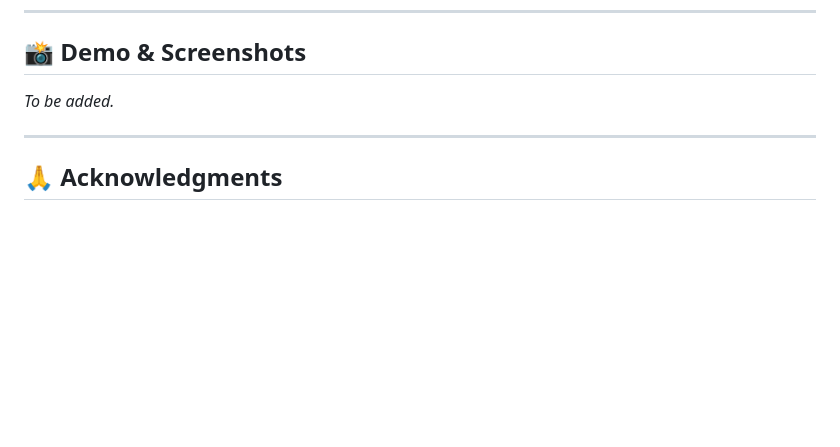
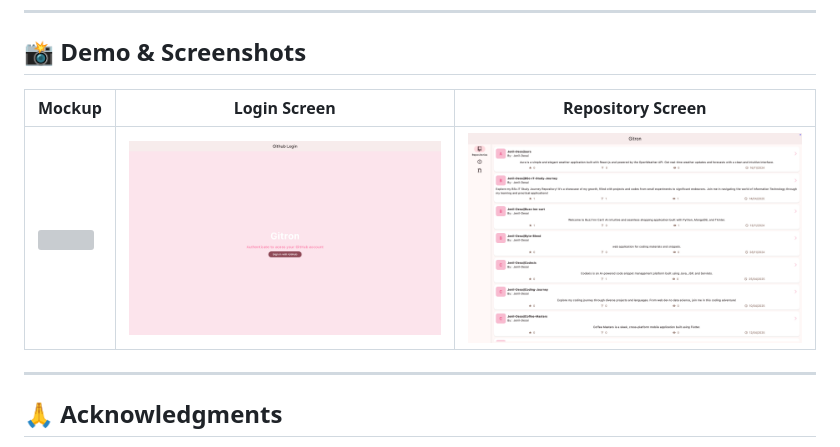
Before and after one commit to Jenil-Desai/Gitron, a Markdown page: README.md, the part around the change. Drawn GitHub-style; pictures changed too: screenshots/login.png (added), screenshots/repos.png (added); blank space fills up the shorter version; grey boxes are pictures that could not be loaded.

Commit message:
Update README.md
+ Added screenshots to the README, including a mockup, login screen, and repository screen.

```diff
--- a/README.md
+++ b/README.md
@@ -91,7 +91,10 @@
 
 ## 📸 Demo & Screenshots
 
-_To be added._
+| Mockup | Login Screen | Repository Screen |
+|--------|--------------|-------------------|
+| ![](/screenshots/mockup.png) | ![](/screenshots/login.png "Login Screen") | ![](/screenshots/repos.png "Repo List Screen") |
+
 
 ---
 
```
Also changed, not shown: 1 other file.
